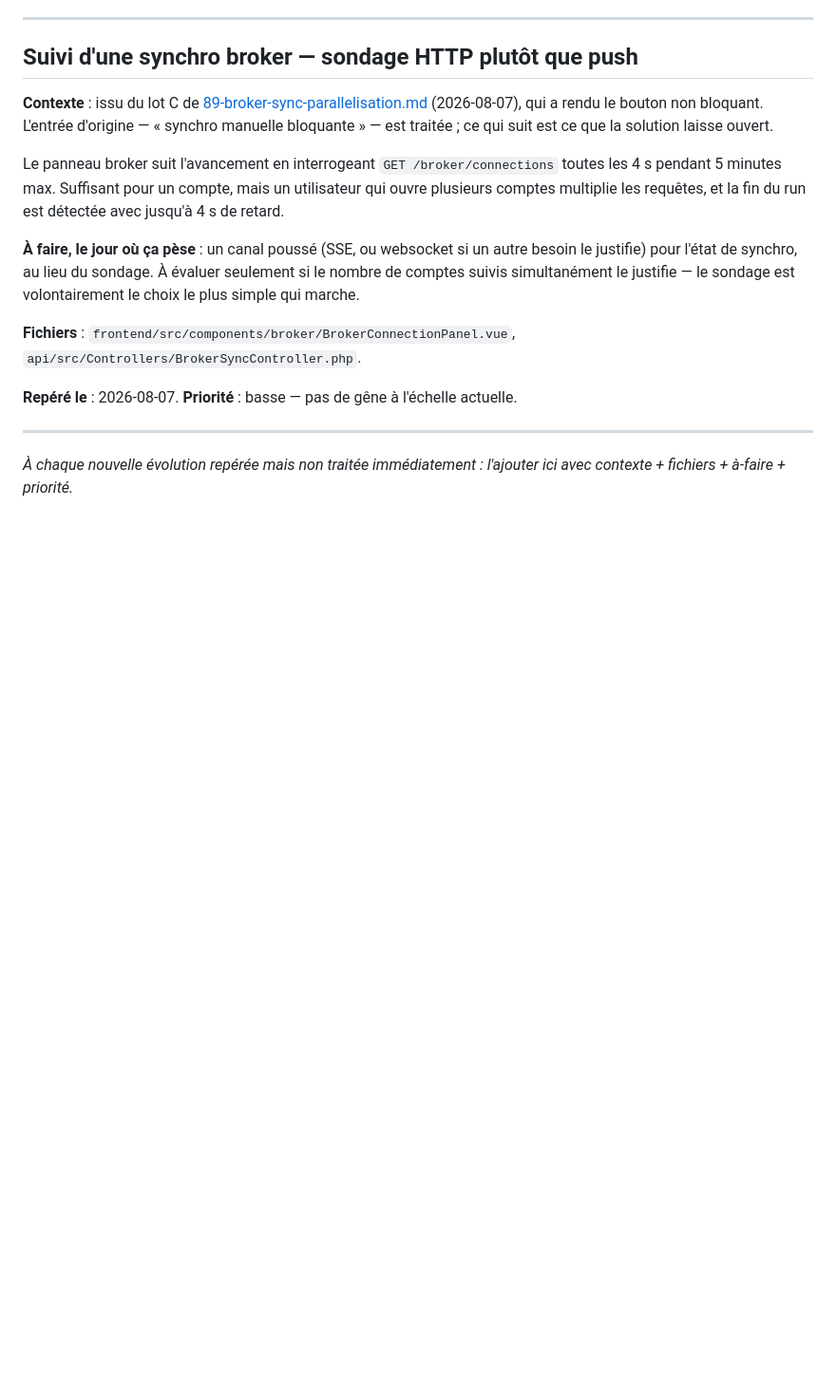
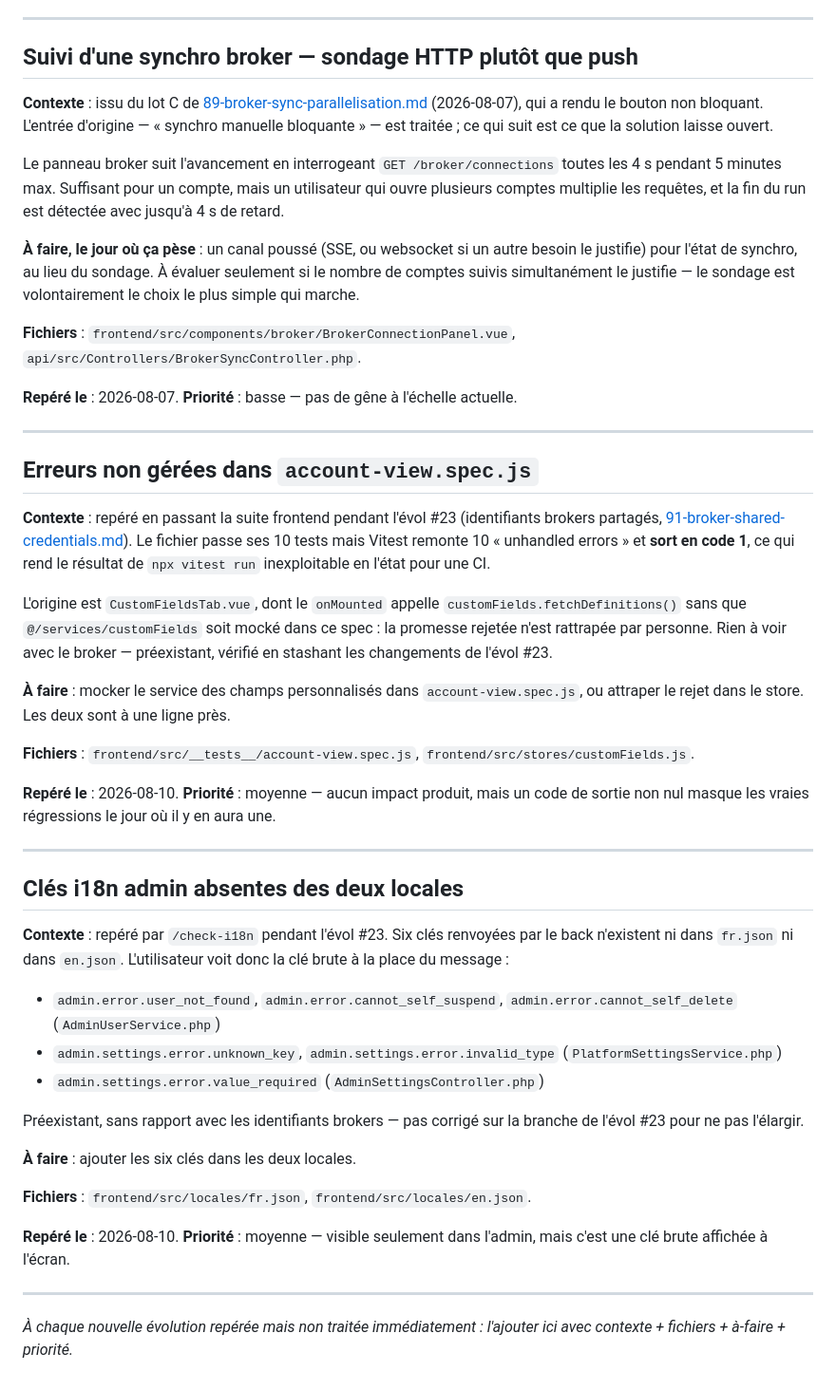
Before and after one commit to mplrd/2a-journal, a Markdown page: docs/evolutions.md, the part around the change. Shown at 95% size. GitHub-like rendering; blank space fills up the shorter version.

Commit message:
docs(backlog): record two findings surfaced by the audit skills
Neither has anything to do with broker credentials, so neither was fixed
on that branch.

account-view.spec.js passes its ten tests but leaves ten unhandled
promise rejections, which makes `npx vitest run` exit non-zero on the
whole frontend suite — an exit code that would mask a real regression
the day there is one. CustomFieldsTab's onMounted calls the custom
fields store while its service is not mocked in that spec.

And six admin message keys exist in neither locale file, so the admin UI
shows the raw key where a message should be.

```diff
--- a/docs/evolutions.md
+++ b/docs/evolutions.md
@@ -949,4 +949,36 @@ Le panneau broker suit l'avancement en interrogeant `GET /broker/connections` to
 
 ---
 
+## Erreurs non gérées dans `account-view.spec.js`
+
+**Contexte** : repéré en passant la suite frontend pendant l'évol #23 (identifiants brokers partagés, [91-broker-shared-credentials.md](91-broker-shared-credentials.md)). Le fichier passe ses 10 tests mais Vitest remonte 10 « unhandled errors » et **sort en code 1**, ce qui rend le résultat de `npx vitest run` inexploitable en l'état pour une CI.
+
+L'origine est `CustomFieldsTab.vue`, dont le `onMounted` appelle `customFields.fetchDefinitions()` sans que `@/services/customFields` soit mocké dans ce spec : la promesse rejetée n'est rattrapée par personne. Rien à voir avec le broker — préexistant, vérifié en stashant les changements de l'évol #23.
+
+**À faire** : mocker le service des champs personnalisés dans `account-view.spec.js`, ou attraper le rejet dans le store. Les deux sont à une ligne près.
+
+**Fichiers** : `frontend/src/__tests__/account-view.spec.js`, `frontend/src/stores/customFields.js`.
+
+**Repéré le** : 2026-08-10. **Priorité** : moyenne — aucun impact produit, mais un code de sortie non nul masque les vraies régressions le jour où il y en aura une.
+
+---
+
+## Clés i18n admin absentes des deux locales
+
+**Contexte** : repéré par `/check-i18n` pendant l'évol #23. Six clés renvoyées par le back n'existent ni dans `fr.json` ni dans `en.json`. L'utilisateur voit donc la clé brute à la place du message :
+
+- `admin.error.user_not_found`, `admin.error.cannot_self_suspend`, `admin.error.cannot_self_delete` (`AdminUserService.php`)
+- `admin.settings.error.unknown_key`, `admin.settings.error.invalid_type` (`PlatformSettingsService.php`)
+- `admin.settings.error.value_required` (`AdminSettingsController.php`)
+
+Préexistant, sans rapport avec les identifiants brokers — pas corrigé sur la branche de l'évol #23 pour ne pas l'élargir.
+
+**À faire** : ajouter les six clés dans les deux locales.
+
+**Fichiers** : `frontend/src/locales/fr.json`, `frontend/src/locales/en.json`.
+
+**Repéré le** : 2026-08-10. **Priorité** : moyenne — visible seulement dans l'admin, mais c'est une clé brute affichée à l'écran.
+
+---
+
 *À chaque nouvelle évolution repérée mais non traitée immédiatement : l'ajouter ici avec contexte + fichiers + à-faire + priorité.*
```
